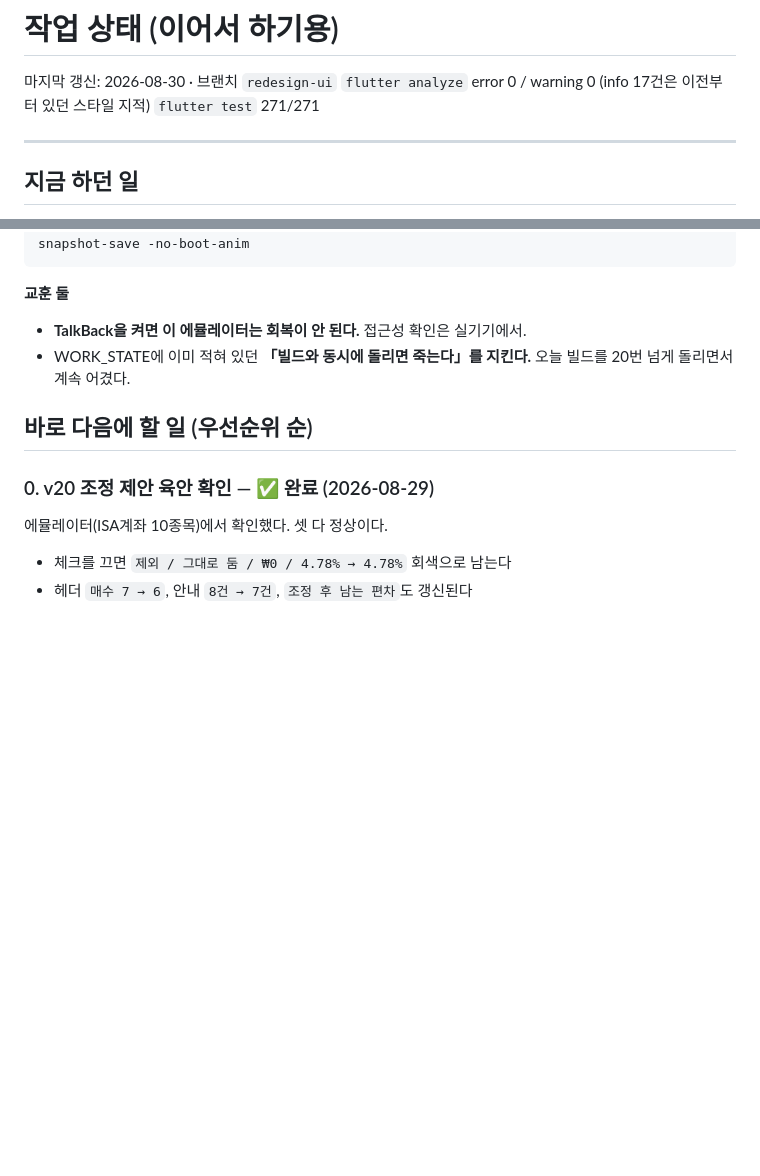
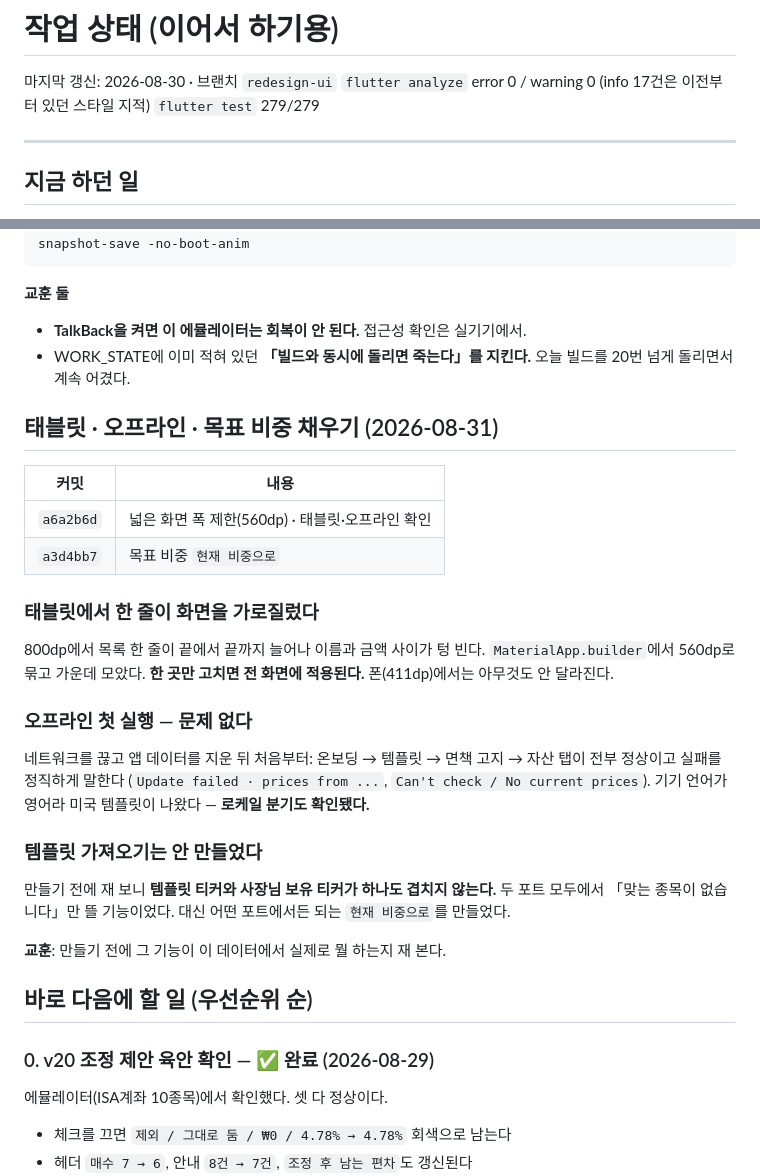
Before and after one commit to halladin00-commits/rebalancing_app, a Markdown page: docs/WORK_STATE.md, 2 parts joined by grey strips. Drawn GitHub-style; blank space fills up the shorter version.

Commit message:
docs: 태블릿·오프라인 확인과 목표 비중 채우기 기록
Co-Authored-By: Claude Opus 5 <noreply@anthropic.com>

```diff
--- a/docs/WORK_STATE.md
+++ b/docs/WORK_STATE.md
@@ -2,7 +2,7 @@
 
 마지막 갱신: 2026-08-30 · 브랜치 `redesign-ui`
 `flutter analyze` error 0 / warning 0 (info 17건은 이전부터 있던 스타일 지적)
-`flutter test` 271/271
+`flutter test` 279/279
 
 ---
 
@@ -229,6 +229,34 @@ tooltip 8개였다. 28곳에 tooltip을 붙이고 차트 2개에 문장을 줬
 - WORK_STATE에 이미 적혀 있던 **「빌드와 동시에 돌리면 죽는다」를 지킨다.**
   오늘 빌드를 20번 넘게 돌리면서 계속 어겼다.
 
+## 태블릿 · 오프라인 · 목표 비중 채우기 (2026-08-31)
+
+| 커밋 | 내용 |
+| --- | --- |
+| `a6a2b6d` | 넓은 화면 폭 제한(560dp) · 태블릿·오프라인 확인 |
+| `a3d4bb7` | 목표 비중 `현재 비중으로` |
+
+### 태블릿에서 한 줄이 화면을 가로질렀다
+
+800dp에서 목록 한 줄이 끝에서 끝까지 늘어나 이름과 금액 사이가 텅 빈다.
+`MaterialApp.builder`에서 560dp로 묶고 가운데 모았다. **한 곳만 고치면
+전 화면에 적용된다.** 폰(411dp)에서는 아무것도 안 달라진다.
+
+### 오프라인 첫 실행 — 문제 없다
+
+네트워크를 끊고 앱 데이터를 지운 뒤 처음부터: 온보딩 → 템플릿 →
+면책 고지 → 자산 탭이 전부 정상이고 실패를 정직하게 말한다
+(`Update failed · prices from ...`, `Can't check / No current prices`).
+기기 언어가 영어라 미국 템플릿이 나왔다 — **로케일 분기도 확인됐다.**
+
+### 템플릿 가져오기는 안 만들었다
+
+만들기 전에 재 보니 **템플릿 티커와 사장님 보유 티커가 하나도 겹치지
+않는다.** 두 포트 모두에서 「맞는 종목이 없습니다」만 뜰 기능이었다.
+대신 어떤 포트에서든 되는 `현재 비중으로`를 만들었다.
+
+**교훈**: 만들기 전에 그 기능이 이 데이터에서 실제로 뭘 하는지 재 본다.
+
 ## 바로 다음에 할 일 (우선순위 순)
 
 ### 0. v20 조정 제안 육안 확인 — ✅ 완료 (2026-08-29)
```
